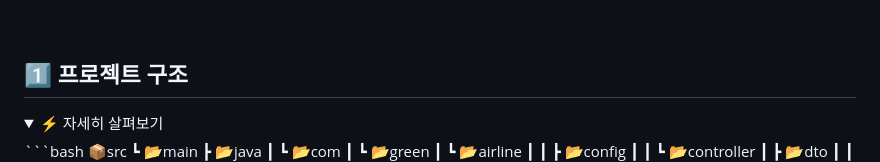
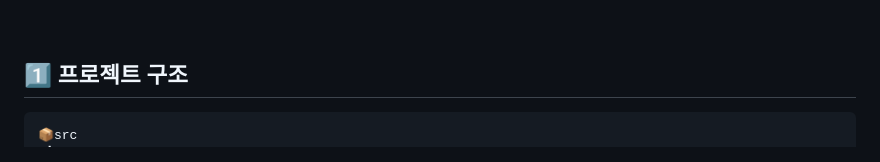
Before and after one commit to hw20200500/green_airline_project, a Markdown page: README.md, the part around one of its changes. Rendered like a GitHub page; folded sections open.

````diff
--- a/README.md
+++ b/README.md
@@ -88,8 +88,6 @@ implementation 'commons-fileupload:commons-fileupload:1.3.1'
 
 ## 1️⃣ 프로젝트 구조
 
-<details>
-    <summary>⚡️  자세히 살펴보기</summary>
 ```bash
 📦src
  ┗ 📂main
````
Also changed, not shown: other parts of README.md (+0 -1 lines).
